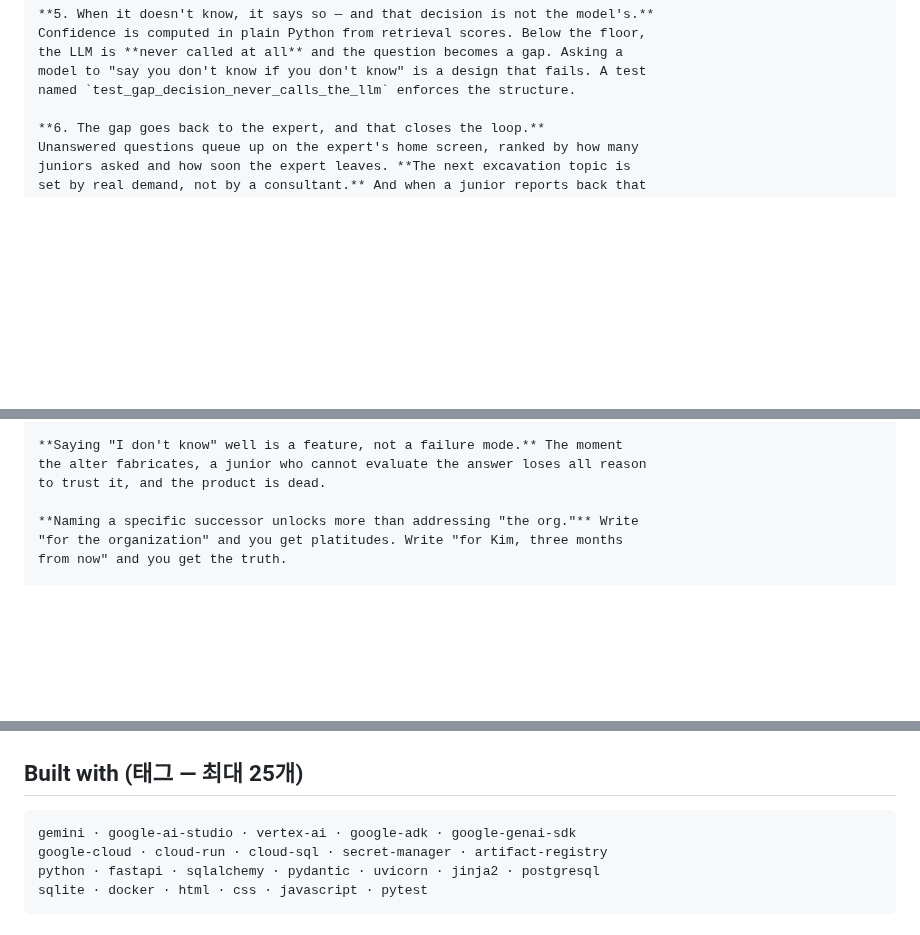
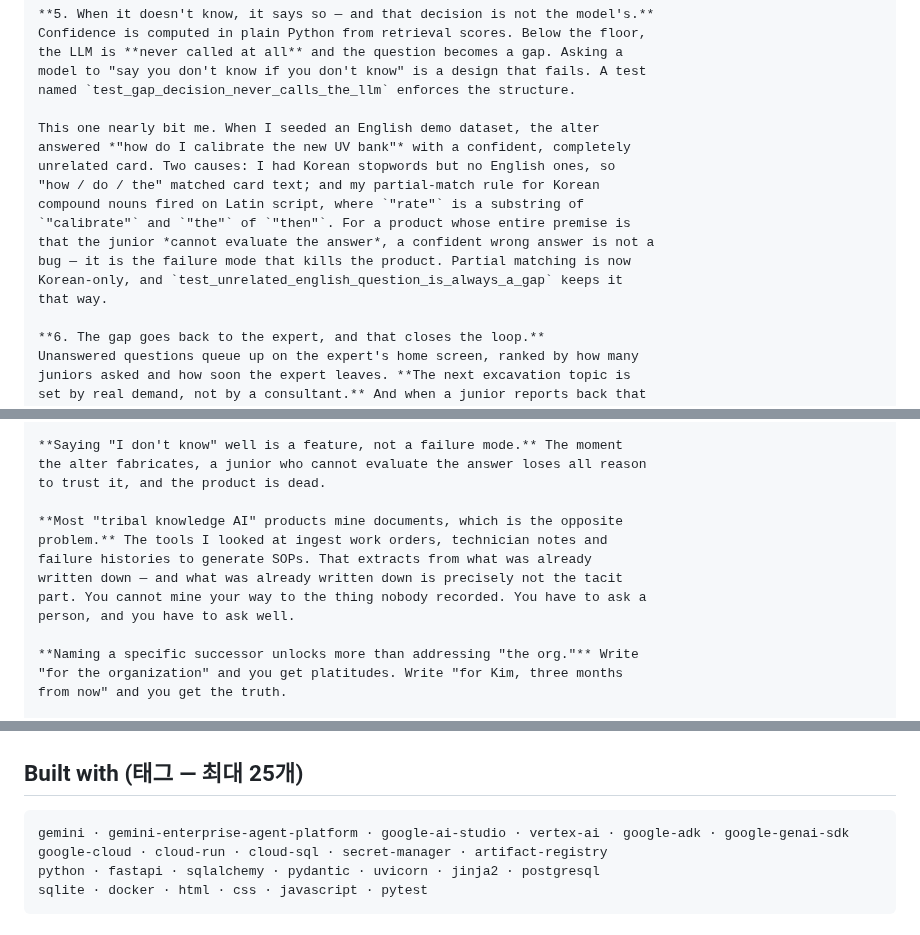
Before and after one commit to wilcoco/yudonKnow, a Markdown page: docs/project-story.md, 3 parts joined by grey strips. Rendered like a GitHub page; blank space fills up the shorter version.

````diff
--- a/docs/project-story.md
+++ b/docs/project-story.md
@@ -78,6 +135,17 @@ Confidence is computed in plain Python from retrieval scores. Below the floor,
 the LLM is **never called at all** and the question becomes a gap. Asking a
 model to "say you don't know if you don't know" is a design that fails. A test
 named `test_gap_decision_never_calls_the_llm` enforces the structure.
+
+This one nearly bit me. When I seeded an English demo dataset, the alter
+answered *"how do I calibrate the new UV bank"* with a confident, completely
+unrelated card. Two causes: I had Korean stopwords but no English ones, so
+"how / do / the" matched card text; and my partial-match rule for Korean
+compound nouns fired on Latin script, where `"rate"` is a substring of
+`"calibrate"` and `"the"` of `"then"`. For a product whose entire premise is
+that the junior *cannot evaluate the answer*, a confident wrong answer is not a
+bug — it is the failure mode that kills the product. Partial matching is now
+Korean-only, and `test_unrelated_english_question_is_always_a_gap` keeps it
+that way.
 
 **6. The gap goes back to the expert, and that closes the loop.**
 Unanswered questions queue up on the expert's home screen, ranked by how many
@@ -126,6 +194,13 @@ stake.
 **Saying "I don't know" well is a feature, not a failure mode.** The moment
 the alter fabricates, a junior who cannot evaluate the answer loses all reason
 to trust it, and the product is dead.
+
+**Most "tribal knowledge AI" products mine documents, which is the opposite
+problem.** The tools I looked at ingest work orders, technician notes and
+failure histories to generate SOPs. That extracts from what was already
+written down — and what was already written down is precisely not the tacit
+part. You cannot mine your way to the thing nobody recorded. You have to ask a
+person, and you have to ask well.
 
 **Naming a specific successor unlocks more than addressing "the org."** Write
 "for the organization" and you get platitudes. Write "for Kim, three months
@@ -186,7 +261,7 @@ built during the Submission Period.
 ## Built with (태그 — 최대 25개)
 
 ```
-gemini · google-ai-studio · vertex-ai · google-adk · google-genai-sdk
+gemini · gemini-enterprise-agent-platform · google-ai-studio · vertex-ai · google-adk · google-genai-sdk
 google-cloud · cloud-run · cloud-sql · secret-manager · artifact-registry
 python · fastapi · sqlalchemy · pydantic · uvicorn · jinja2 · postgresql
 sqlite · docker · html · css · javascript · pytest
````
Also changed, not shown: other parts of docs/project-story.md (+57 -0 lines), docs/lineage.md (added, +247 -0 lines).
